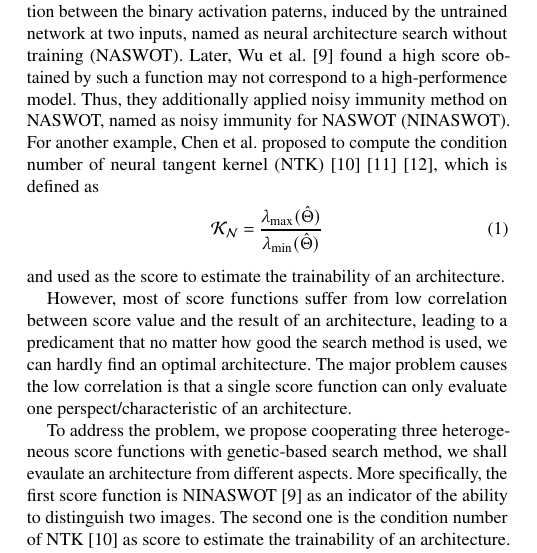
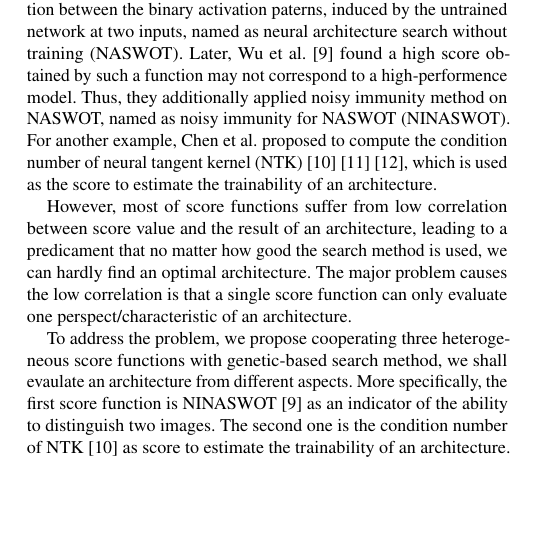
Before and after one commit to OEmiliatanO/Rank-Based-NAS, a LaTeX paper (paper/main.tex): part of one column of page 1 of 3, cut so that both start at the same text, the shorter picture padded with empty space. Compiled offline with pdfLaTeX.

Commit message:
update related work

```diff
--- a/paper/main.tex
+++ b/paper/main.tex
@@ -135,11 +135,7 @@
     For another example, Chen et al. proposed to compute the condition
     number of neural tangent kernel (NTK) \cite{https://doi.org/10.48550/arxiv.2102.11535}
     \cite{https://doi.org/10.48550/arxiv.2203.09137} \cite{https://doi.org/10.48550/arxiv.2109.00817},
-    which is defined as % delete math formula
-    \begin{equation}
-        \mathcal{K_N}=\frac{\lambda_{\textrm{max}}(\hat\Theta)}{\lambda_{\textrm{min}}(\hat\Theta)}
-    \end{equation}
-    and used as the score to estimate the trainability of an architecture.
+    which is used as the score to estimate the trainability of an architecture.
 	% unknown
 
 % what is unknown?
```
